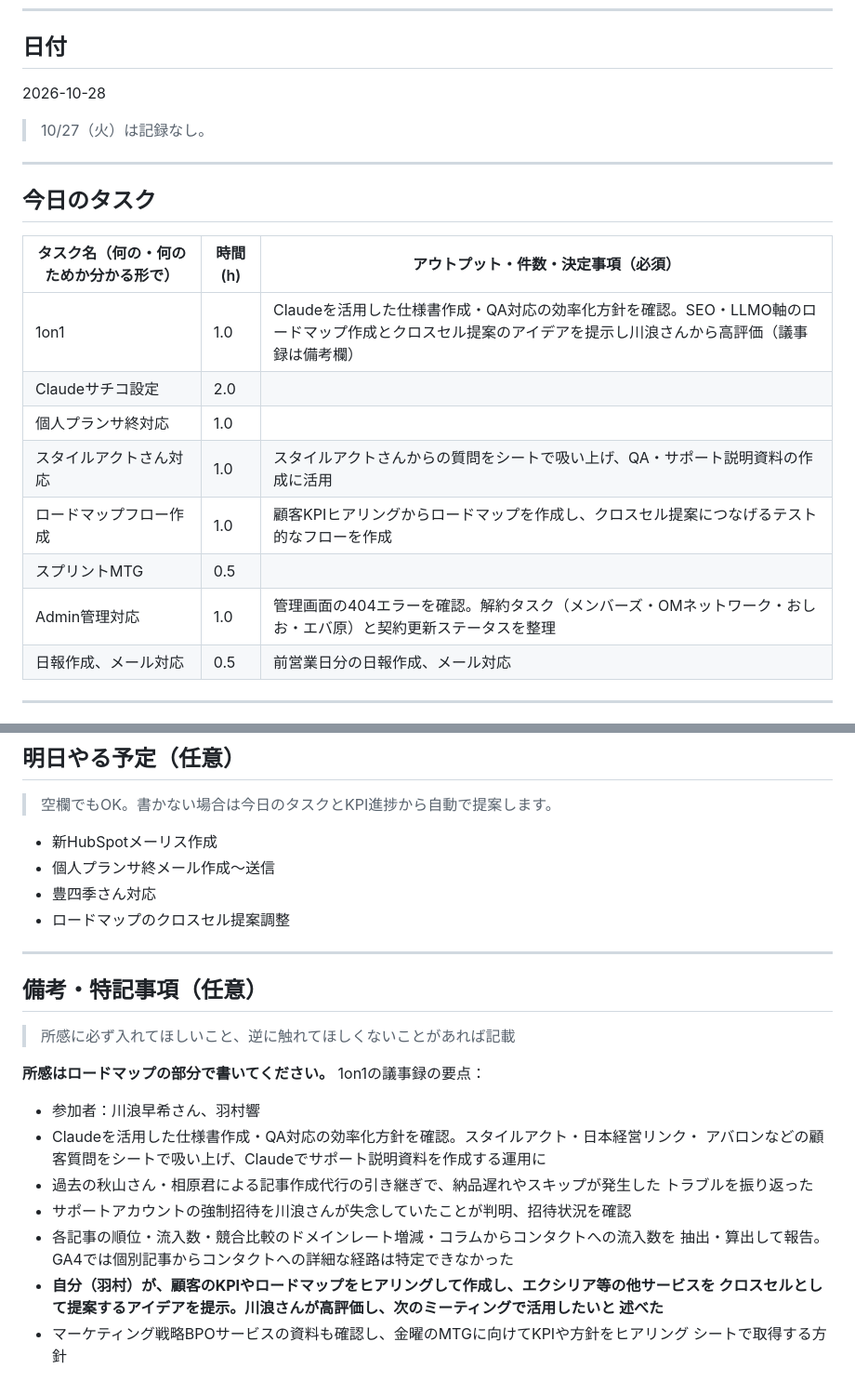
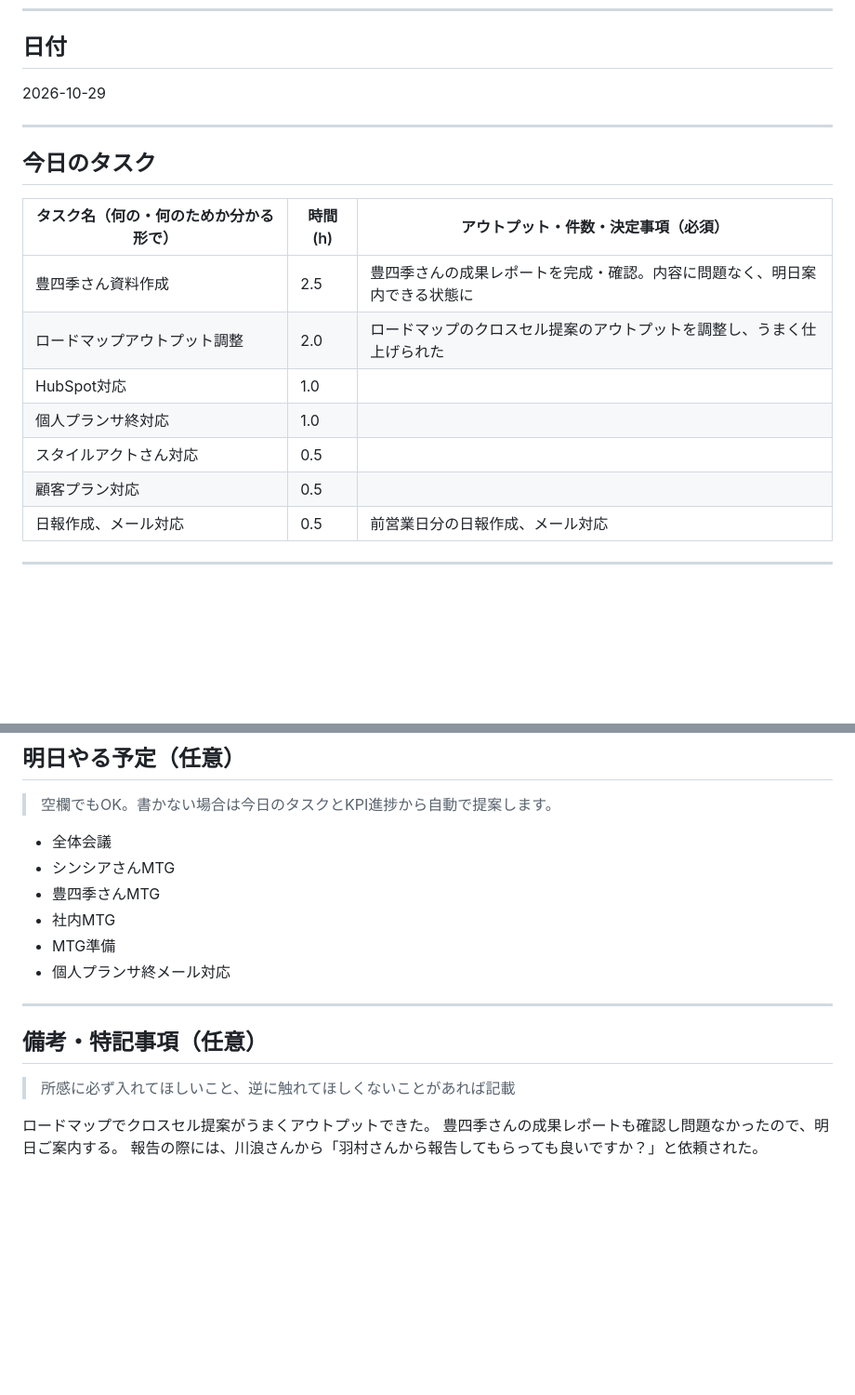
Before and after one commit to hibiki89610/hibikiclaude, a Markdown page: input/daily-tasks.md, 2 parts joined by grey strips. Shown at 93% size. Drawn GitHub-style; blank space fills up the shorter version.

```diff
--- a/input/daily-tasks.md
+++ b/input/daily-tasks.md
@@ -19,9 +19,7 @@
 
 ## 日付
 
-2026-10-28
-
-> 10/27（火）は記録なし。
+2026-10-29
 
 ---
 
@@ -29,13 +27,12 @@
 
 | タスク名（何の・何のためか分かる形で） | 時間(h) | アウトプット・件数・決定事項（必須） |
 |----------------------------------------|---------|----------------------------------------|
-| 1on1 | 1.0 | Claudeを活用した仕様書作成・QA対応の効率化方針を確認。SEO・LLMO軸のロードマップ作成とクロスセル提案のアイデアを提示し川浪さんから高評価（議事録は備考欄） |
-| Claudeサチコ設定 | 2.0 |  |
+| 豊四季さん資料作成 | 2.5 | 豊四季さんの成果レポートを完成・確認。内容に問題なく、明日案内できる状態に |
+| ロードマップアウトプット調整 | 2.0 | ロードマップのクロスセル提案のアウトプットを調整し、うまく仕上げられた |
+| HubSpot対応 | 1.0 |  |
 | 個人プランサ終対応 | 1.0 |  |
-| スタイルアクトさん対応 | 1.0 | スタイルアクトさんからの質問をシートで吸い上げ、QA・サポート説明資料の作成に活用 |
-| ロードマップフロー作成 | 1.0 | 顧客KPIヒアリングからロードマップを作成し、クロスセル提案につなげるテスト的なフローを作成 |
-| スプリントMTG | 0.5 |  |
-| Admin管理対応 | 1.0 | 管理画面の404エラーを確認。解約タスク（メンバーズ・OMネットワーク・おしお・エバ原）と契約更新ステータスを整理 |
+| スタイルアクトさん対応 | 0.5 |  |
+| 顧客プラン対応 | 0.5 |  |
 | 日報作成、メール対応 | 0.5 | 前営業日分の日報作成、メール対応 |
 
 <!--
@@ -60,10 +57,12 @@
 
 > 空欄でもOK。書かない場合は今日のタスクとKPI進捗から自動で提案します。
 
-- 新HubSpotメーリス作成
-- 個人プランサ終メール作成〜送信
-- 豊四季さん対応
-- ロードマップのクロスセル提案調整
+- 全体会議
+- シンシアさんMTG
+- 豊四季さんMTG
+- 社内MTG
+- MTG準備
+- 個人プランサ終メール対応
 
 ---
 
@@ -71,17 +70,6 @@
 
 > 所感に必ず入れてほしいこと、逆に触れてほしくないことがあれば記載
 
-**所感はロードマップの部分で書いてください。** 1on1の議事録の要点：
-- 参加者：川浪早希さん、羽村響
-- Claudeを活用した仕様書作成・QA対応の効率化方針を確認。スタイルアクト・日本経営リンク・
-  アバロンなどの顧客質問をシートで吸い上げ、Claudeでサポート説明資料を作成する運用に
-- 過去の秋山さん・相原君による記事作成代行の引き継ぎで、納品遅れやスキップが発生した
-  トラブルを振り返った
-- サポートアカウントの強制招待を川浪さんが失念していたことが判明、招待状況を確認
-- 各記事の順位・流入数・競合比較のドメインレート増減・コラムからコンタクトへの流入数を
-  抽出・算出して報告。GA4では個別記事からコンタクトへの詳細な経路は特定できなかった
-- **自分（羽村）が、顧客のKPIやロードマップをヒアリングして作成し、エクシリア等の他サービスを
-  クロスセルとして提案するアイデアを提示。川浪さんが高評価し、次のミーティングで活用したいと
-  述べた**
-- マーケティング戦略BPOサービスの資料も確認し、金曜のMTGに向けてKPIや方針をヒアリング
-  シートで取得する方針
+ロードマップでクロスセル提案がうまくアウトプットできた。
+豊四季さんの成果レポートも確認し問題なかったので、明日ご案内する。
+報告の際には、川浪さんから「羽村さんから報告してもらっても良いですか？」と依頼された。
```
Also changed, not shown: data/kpi-log.md (+7 -0 lines), output/daily-report-2026-10-29.md (added, +28 -0 lines).
